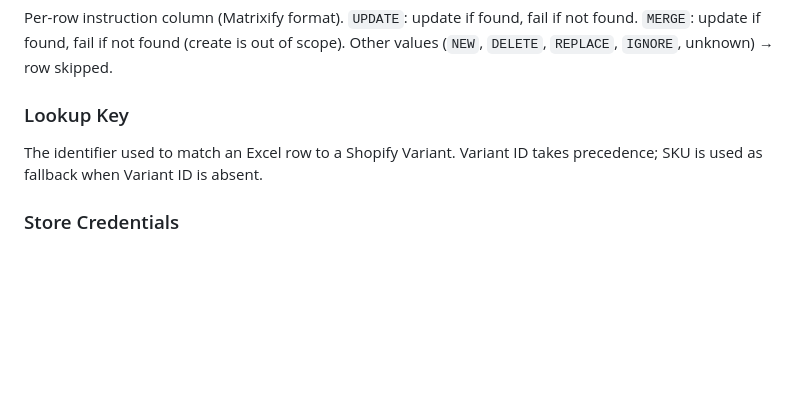
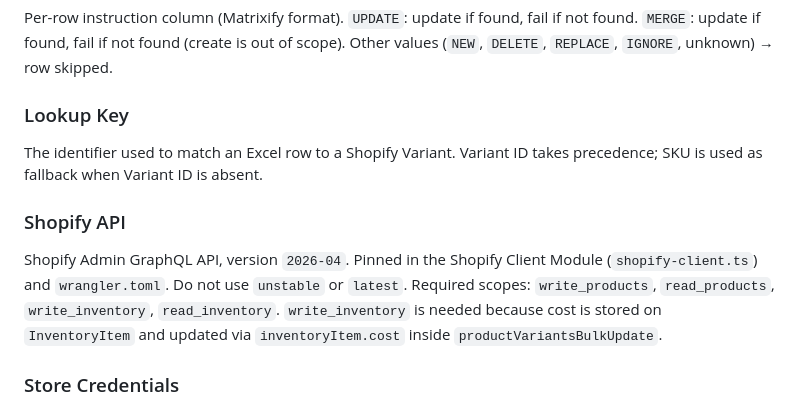
Before and after one commit to rdiazjimenez/ShopifyOps, a Markdown page: features/bulk-update/CONTEXT.md, the part around the change. GitHub-like rendering; blank space fills up the shorter version.

Commit message:
docs(bulk-update): freeze worker contract — audit pass, add API version to CONTEXT
Audit of PRD and CONTEXT against implementation confirms all contract
items are correct. Only gap: CONTEXT.md lacked an explicit Shopify API
version entry. Added "Shopify API" term with version (2026-04), required
scopes, and why write_inventory is needed.

All other AC items were already satisfied by prior PRs:
- rows[] shape: correct everywhere (errors[] fully removed in #9)
- 2025-04: no references in source or docs
- Partial failure semantics: Option A documented in #10
- Frontend flow (Pages Function proxy): already in CONTEXT.md
- Cost mutation approach: already in PRD and CONTEXT.md

Closes #11

Co-Authored-By: Claude Sonnet 4.6 <noreply@anthropic.com>

```diff
--- a/features/bulk-update/CONTEXT.md
+++ b/features/bulk-update/CONTEXT.md
@@ -32,6 +32,9 @@ Per-row instruction column (Matrixify format). `UPDATE`: update if found, fail i
 ### Lookup Key
 The identifier used to match an Excel row to a Shopify Variant. Variant ID takes precedence; SKU is used as fallback when Variant ID is absent.
 
+### Shopify API
+Shopify Admin GraphQL API, version `2026-04`. Pinned in the Shopify Client Module (`shopify-client.ts`) and `wrangler.toml`. Do not use `unstable` or `latest`. Required scopes: `write_products`, `read_products`, `write_inventory`, `read_inventory`. `write_inventory` is needed because cost is stored on `InventoryItem` and updated via `inventoryItem.cost` inside `productVariantsBulkUpdate`.
+
 ### Store Credentials
 Single Shopify store. Admin API token stored as Cloudflare Worker secret (`SHOPIFY_ACCESS_TOKEN`). Store domain stored as `SHOPIFY_STORE_DOMAIN`.
 
```
